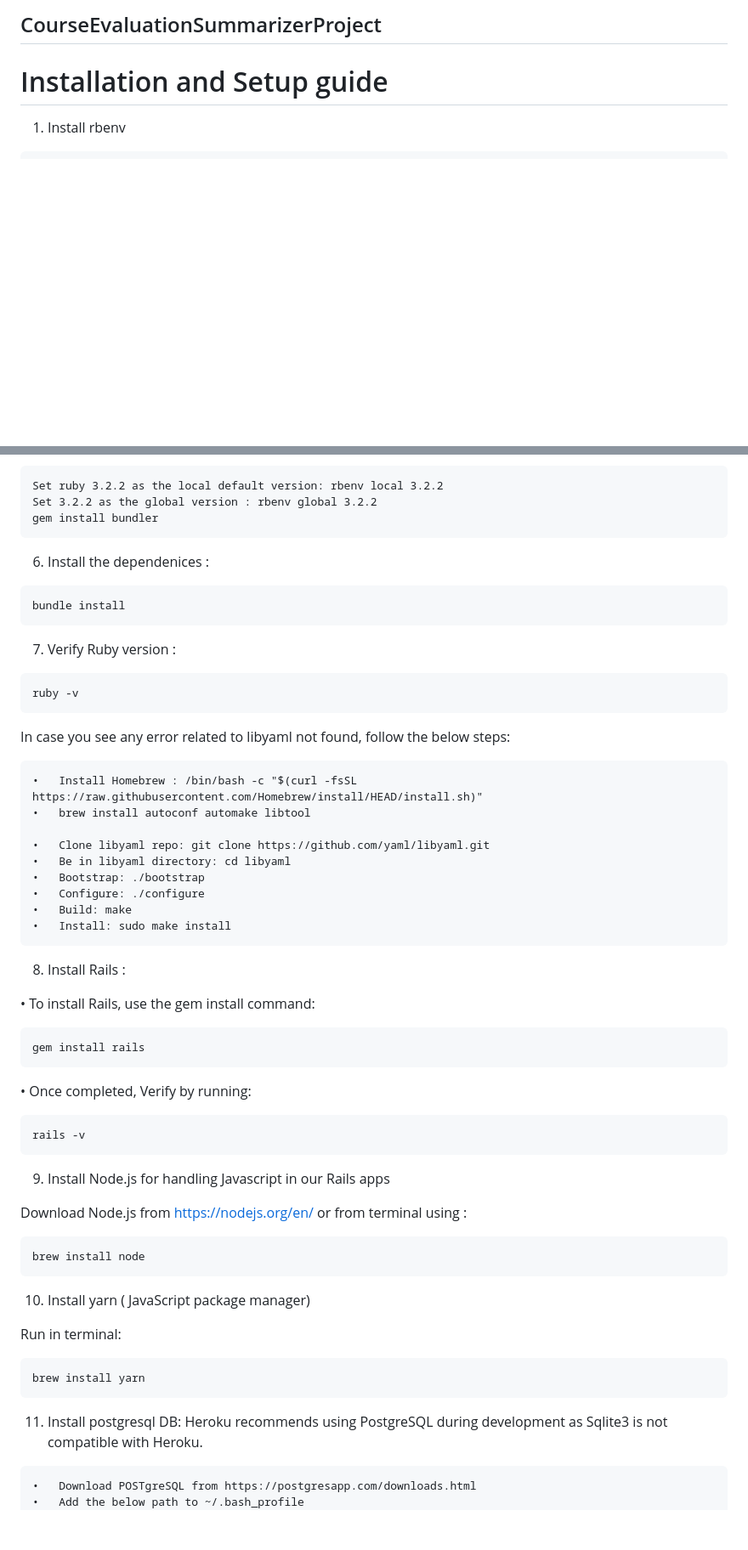
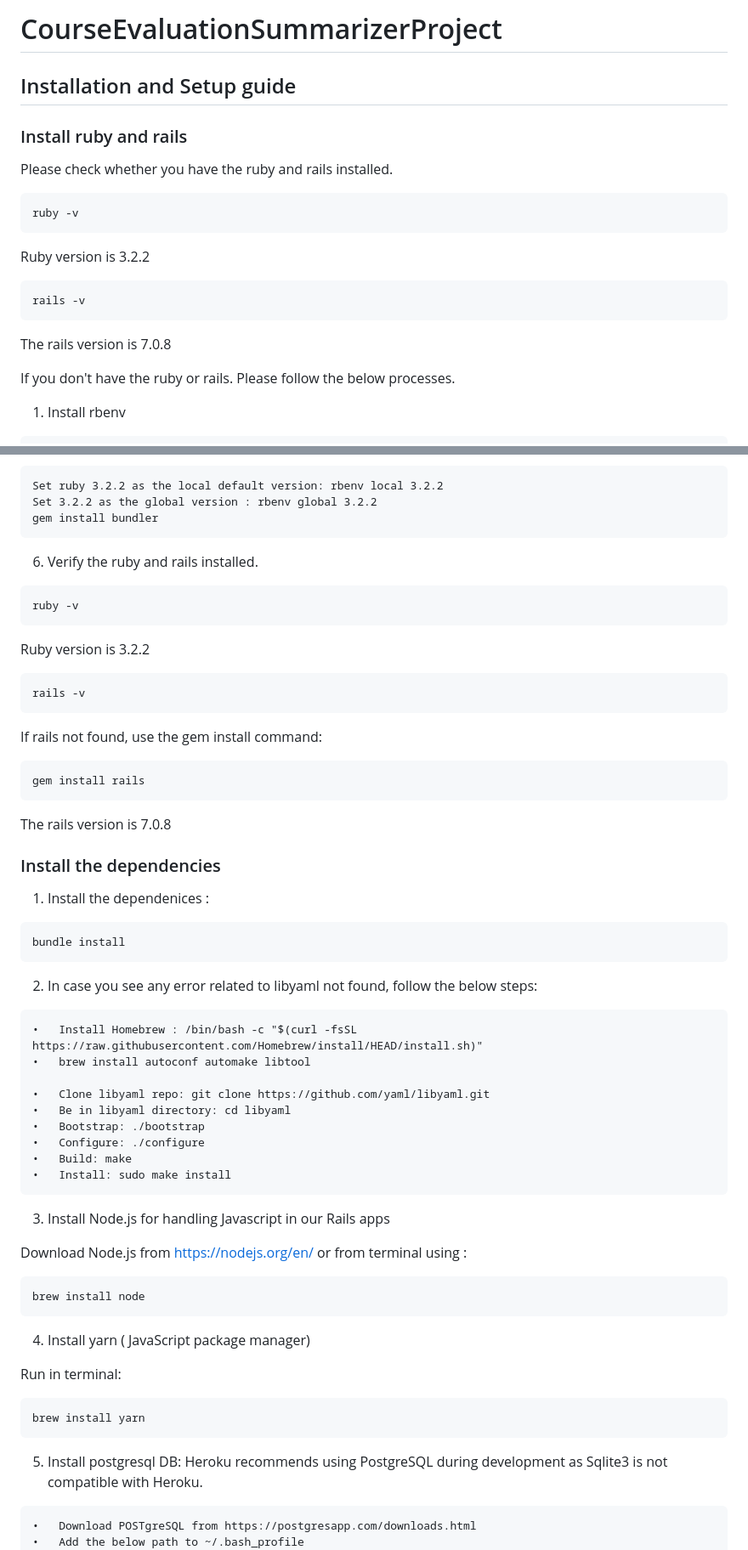
Before and after one commit to SoftwareEngineering606/CourseEvaluationSummarizer, a Markdown page: README.md, 2 parts joined by grey strips. Shown at 85% size. GitHub-like rendering; blank space fills up the shorter version.

````diff
--- a/README.md
+++ b/README.md
@@ -1,6 +1,21 @@
-## CourseEvaluationSummarizerProject
+# CourseEvaluationSummarizerProject
 
-# Installation and Setup guide
+## Installation and Setup guide
+
+
+### Install ruby and rails
+
+Please check whether you have the ruby and rails installed.
+```
+ruby -v
+```
+Ruby version is 3.2.2
+```
+rails -v
+```
+The rails version is 7.0.8
+
+If you don't have the ruby or rails. Please follow the below processes.
 
 1. Install rbenv
 ```
@@ -48,18 +63,28 @@ Set ruby 3.2.2 as the local default version: rbenv local 3.2.2
 Set 3.2.2 as the global version : rbenv global 3.2.2
 gem install bundler
 ```
+6. Verify the ruby and rails installed.
+```
+ruby -v
+```
+Ruby version is 3.2.2
+```
+rails -v
+```
+If rails not found, use the gem install command:
+```
+gem install rails
+```
+The rails version is 7.0.8
 
-6. Install the dependenices :
+### Install the dependencies
+1. Install the dependenices :
 ```
 bundle install
 ```
 
-7. Verify Ruby version :
-```
-ruby -v
-```
 
-In case you see any error related to libyaml not found, follow the below steps:
+2. In case you see any error related to libyaml not found, follow the below steps:
 ```
 •	Install Homebrew : /bin/bash -c "$(curl -fsSL https://raw.githubusercontent.com/Homebrew/install/HEAD/install.sh)"
 •	brew install autoconf automake libtool
@@ -72,19 +97,7 @@ In case you see any error related to libyaml not found, follow the below steps:
 •	Install: sudo make install
 ```
 
-8. Install Rails :
-
-•	To install Rails, use the gem install command:
-```
-gem install rails
-```
-
-•	Once completed, Verify by running:
-```
-rails -v
-```
-
-9. Install Node.js for handling Javascript in our Rails apps
+3. Install Node.js for handling Javascript in our Rails apps
 
 Download Node.js from https://nodejs.org/en/
 or from terminal using :
@@ -92,14 +105,14 @@ or from terminal using :
 brew install node
 ```
 
-10. Install yarn ( JavaScript package manager)
+4. Install yarn ( JavaScript package manager)
 
 Run in terminal:
 ```
 brew install yarn
 ```
 
-11. Install postgresql DB:
+5. Install postgresql DB:
 Heroku recommends using PostgreSQL during development as Sqlite3 is not compatible with Heroku.
 
 ```
````
Also changed, not shown: other parts of README.md (+17 -41 lines).
